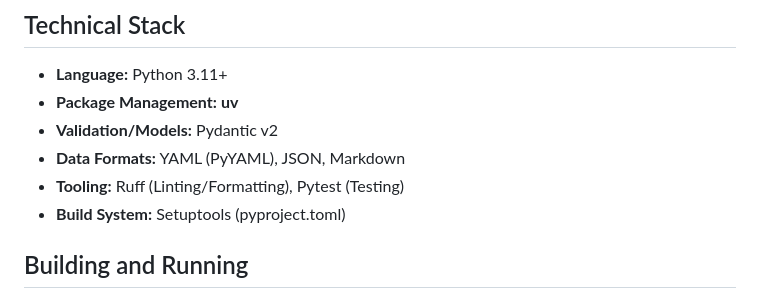
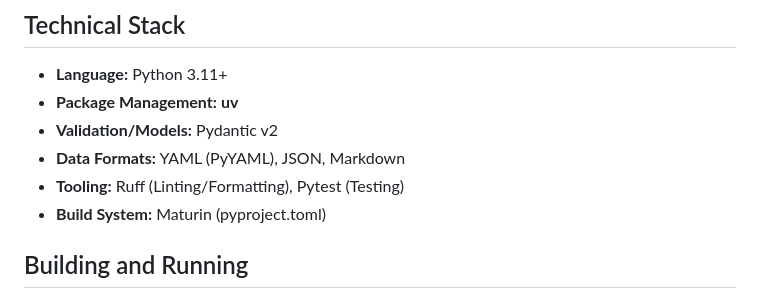
Before and after one commit to adpena/oac, a Markdown page: GEMINI.md, the part around the change. GitHub-like rendering.

Commit message:
fix: correct GEMINI.md build system reference from Setuptools to Maturin
Co-Authored-By: Claude Opus 4.6 (1M context) <noreply@anthropic.com>

```diff
--- a/GEMINI.md
+++ b/GEMINI.md
@@ -22,7 +22,7 @@ The project enables bidirectional synchronization between this canonical capsule
 - **Validation/Models:** Pydantic v2
 - **Data Formats:** YAML (PyYAML), JSON, Markdown
 - **Tooling:** Ruff (Linting/Formatting), Pytest (Testing)
-- **Build System:** Setuptools (pyproject.toml)
+- **Build System:** Maturin (pyproject.toml)
 
 ## Building and Running
 
```
